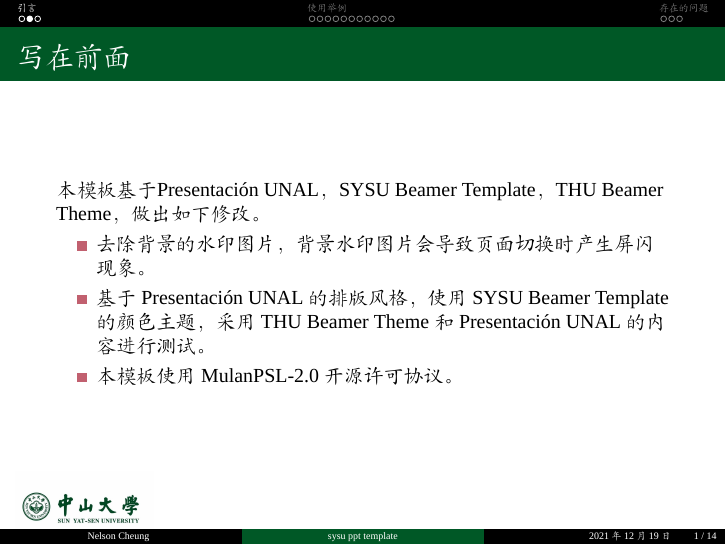
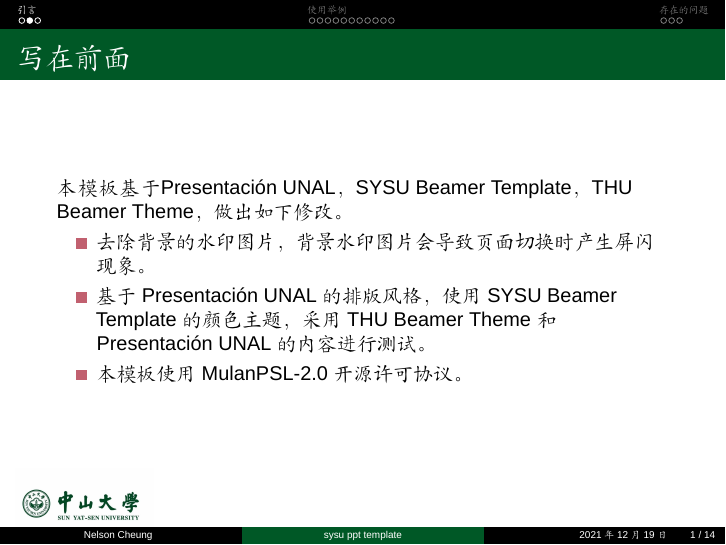
Before and after one commit to Nelson-Cheung/SYSU-beamer-template, LaTeX slides (document.tex, which reads libs/preamble.tex): page 5 of 20. Compiled offline with XeLaTeX; a missing font is replaced by an installed copy or a similar font.

Commit message:
test on overleaf

```diff
--- a/libs/preamble.tex
+++ b/libs/preamble.tex
@@ -35,14 +35,14 @@
 \usepackage{ctex}
 
 %% set Chinese Font
-\setCJKmainfont[ItalicFont={SimSun}]{SimSun}
+\setCJKmainfont[Path=fonts/]{AdobeKaitiStd.otf}
 % \setCJKsansfont{Microsoft YaHei}
-\setCJKsansfont[BoldFont=SimHei]{KaiTi}
-\setCJKmonofont{KaiTi}
+\setCJKsansfont[Path=fonts/]{AdobeKaitiStd.otf}
+\setCJKmonofont[Path=fonts/]{AdobeKaitiStd.otf}
 
 % set English Font
-\setmainfont[Mapping=tex-text]{Times New Roman}
-\setsansfont[Mapping=tex-text]{Times New Roman}
-\setmonofont{Times New Roman}
+\setmainfont{Times New Roman}
+\setsansfont{Arial}
+\setmonofont{Courier New}
 % set math Font
 \usefonttheme[onlymath]{serif}
```
Also changed, not shown: document.pdf, 1 other file.
